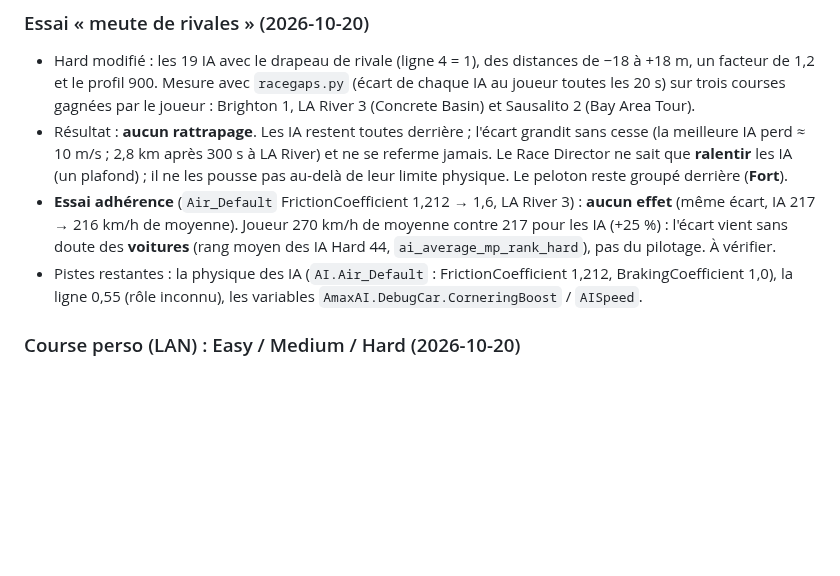
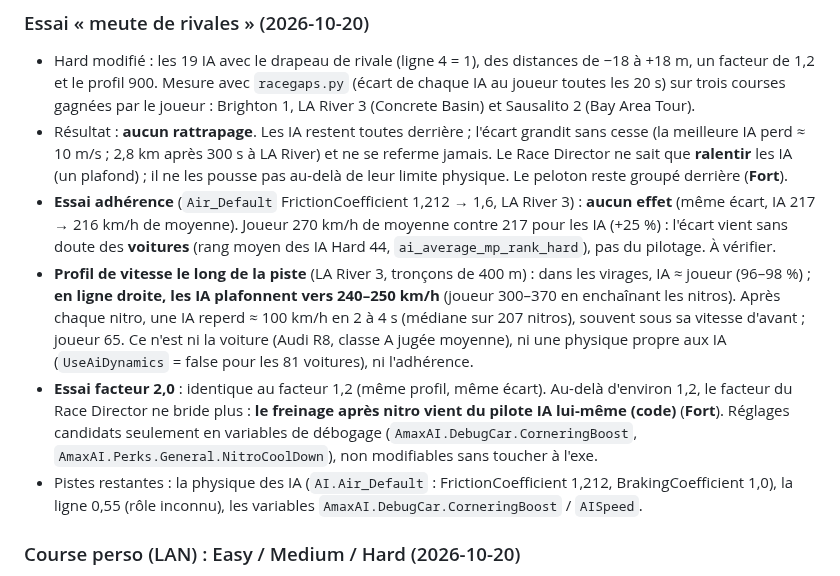
Before and after one commit to Ov3r-MAG1STR4L/blur-re, a Markdown page: docs/CONNAISSANCES.md, the part around the change. GitHub-like rendering; blank space fills up the shorter version.

Commit message:
Docs: AI straight-line cap and post-nitro braking measured
Co-Authored-By: Claude Opus 5.5 <noreply@anthropic.com>

```diff
--- a/docs/CONNAISSANCES.md
+++ b/docs/CONNAISSANCES.md
@@ -655,6 +655,15 @@ Trois couches :
 - **Essai adhérence** (`Air_Default` FrictionCoefficient 1,212 → 1,6, LA River 3) : **aucun effet** (même écart, IA
   217 → 216 km/h de moyenne). Joueur 270 km/h de moyenne contre 217 pour les IA (+25 %) : l'écart vient sans doute
   des **voitures** (rang moyen des IA Hard 44, `ai_average_mp_rank_hard`), pas du pilotage. À vérifier.
+- **Profil de vitesse le long de la piste** (LA River 3, tronçons de 400 m) : dans les virages, IA ≈ joueur (96–98 %) ;
+  **en ligne droite, les IA plafonnent vers 240–250 km/h** (joueur 300–370 en enchaînant les nitros). Après chaque
+  nitro, une IA reperd ≈ 100 km/h en 2 à 4 s (médiane sur 207 nitros), souvent sous sa vitesse d'avant ; joueur 65.
+  Ce n'est ni la voiture (Audi R8, classe A jugée moyenne), ni une physique propre aux IA (`UseAiDynamics` = false
+  pour les 81 voitures), ni l'adhérence.
+- **Essai facteur 2,0** : identique au facteur 1,2 (même profil, même écart). Au-delà d'environ 1,2, le facteur du
+  Race Director ne bride plus : **le freinage après nitro vient du pilote IA lui-même (code)** (**Fort**). Réglages
+  candidats seulement en variables de débogage (`AmaxAI.DebugCar.CorneringBoost`, `AmaxAI.Perks.General.NitroCoolDown`),
+  non modifiables sans toucher à l'exe.
 - Pistes restantes : la physique des IA (`AI.Air_Default` : FrictionCoefficient 1,212, BrakingCoefficient 1,0), la
   ligne 0,55 (rôle inconnu), les variables `AmaxAI.DebugCar.CorneringBoost` / `AISpeed`.
 
```
